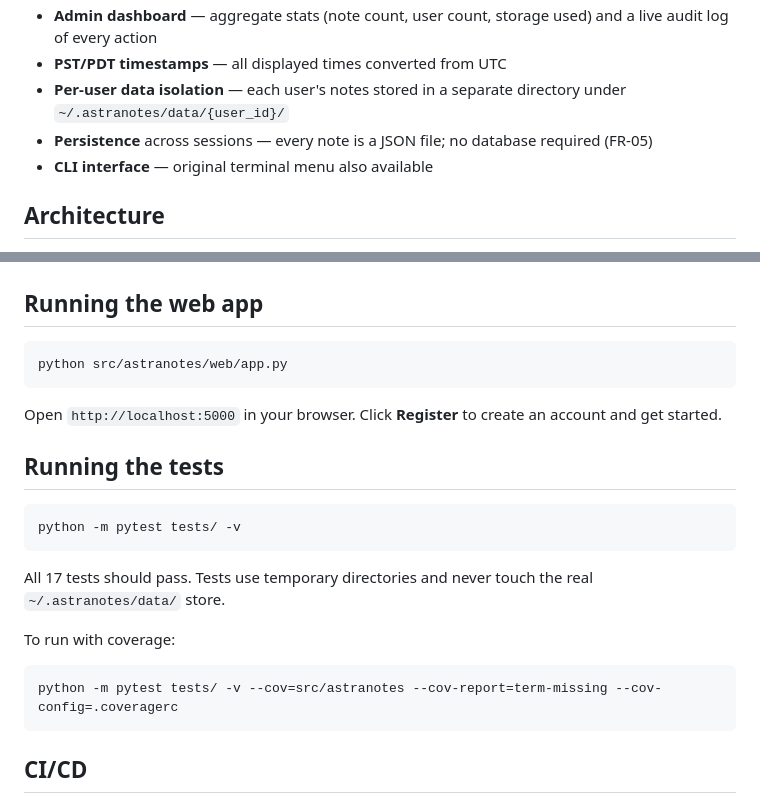
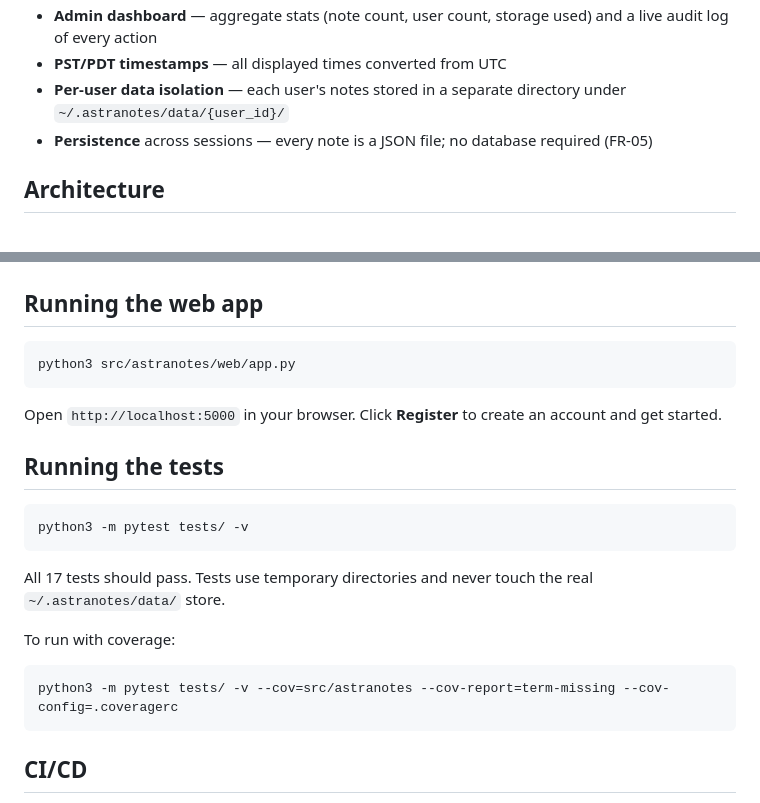
Before and after one commit to Alex-Shirazi1/AstraNotes, a Markdown page: README.md, 2 parts joined by grey strips. Drawn GitHub-style.

Commit message:
docs: use python3 in all commands

````diff
--- a/README.md
+++ b/README.md
@@ -17,7 +17,6 @@ Notes are stored as individual JSON files on the local machine. There is no netw
 - **PST/PDT timestamps** — all displayed times converted from UTC
 - **Per-user data isolation** — each user's notes stored in a separate directory under `~/.astranotes/data/{user_id}/`
 - **Persistence** across sessions — every note is a JSON file; no database required (FR-05)
-- **CLI interface** — original terminal menu also available
 
 ## Architecture
 
@@ -52,7 +51,7 @@ pip install -r requirements.txt
 ## Running the web app
 
 ```bash
-python src/astranotes/web/app.py
+python3 src/astranotes/web/app.py
 ```
 
 Open `http://localhost:5000` in your browser. Click **Register** to create an account and get started.
@@ -60,7 +59,7 @@ Open `http://localhost:5000` in your browser. Click **Register** to create an ac
 ## Running the tests
 
 ```bash
-python -m pytest tests/ -v
+python3 -m pytest tests/ -v
 ```
 
 All 17 tests should pass. Tests use temporary directories and never touch the real `~/.astranotes/data/` store.
@@ -68,7 +67,7 @@ All 17 tests should pass. Tests use temporary directories and never touch the re
 To run with coverage:
 
 ```bash
-python -m pytest tests/ -v --cov=src/astranotes --cov-report=term-missing --cov-config=.coveragerc
+python3 -m pytest tests/ -v --cov=src/astranotes --cov-report=term-missing --cov-config=.coveragerc
 ```
 
 ## CI/CD
````
